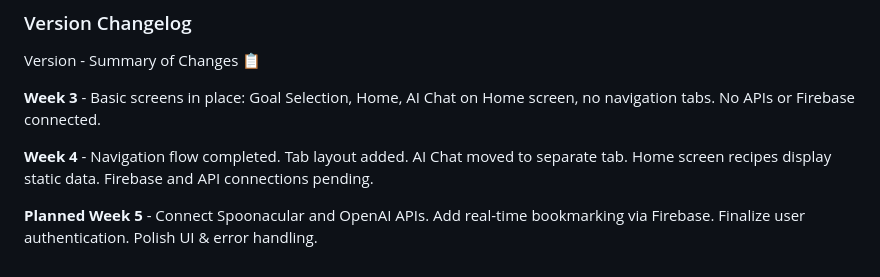
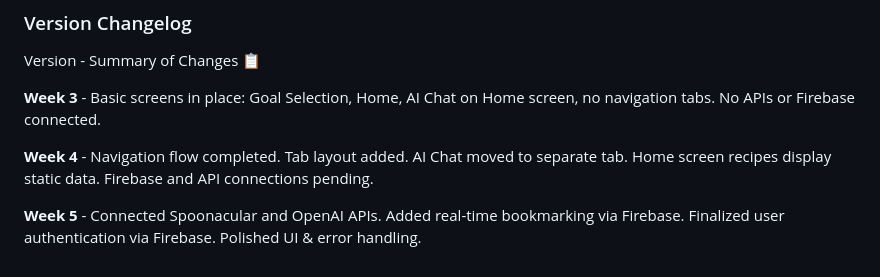
Before and after one commit to petera-major/Recipe-App, a Markdown page: README.md, the part around the change. Rendered like a GitHub page.

```diff
--- a/README.md
+++ b/README.md
@@ -60,4 +60,4 @@ Version - Summary of Changes 📋
 
 **Week 4** - Navigation flow completed. Tab layout added. AI Chat moved to separate tab. Home screen recipes display static data. Firebase and API connections pending.
 
-**Planned Week 5** - Connect Spoonacular and OpenAI APIs. Add real-time bookmarking via Firebase. Finalize user authentication. Polish UI & error handling.
+**Week 5** - Connected Spoonacular and OpenAI APIs. Added real-time bookmarking via Firebase. Finalized user authentication via Firebase. Polished UI & error handling.
```
